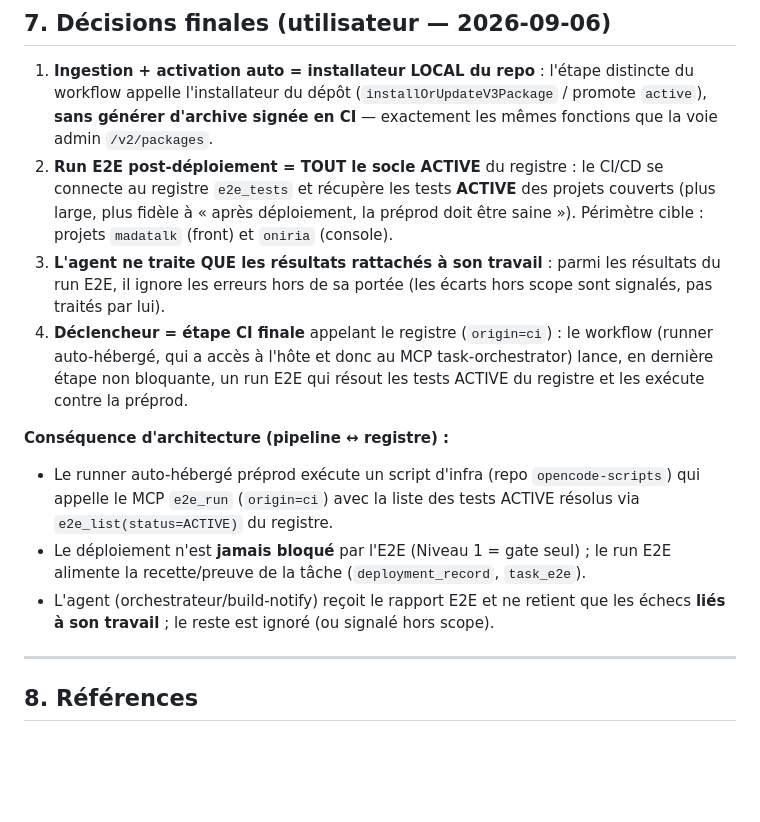
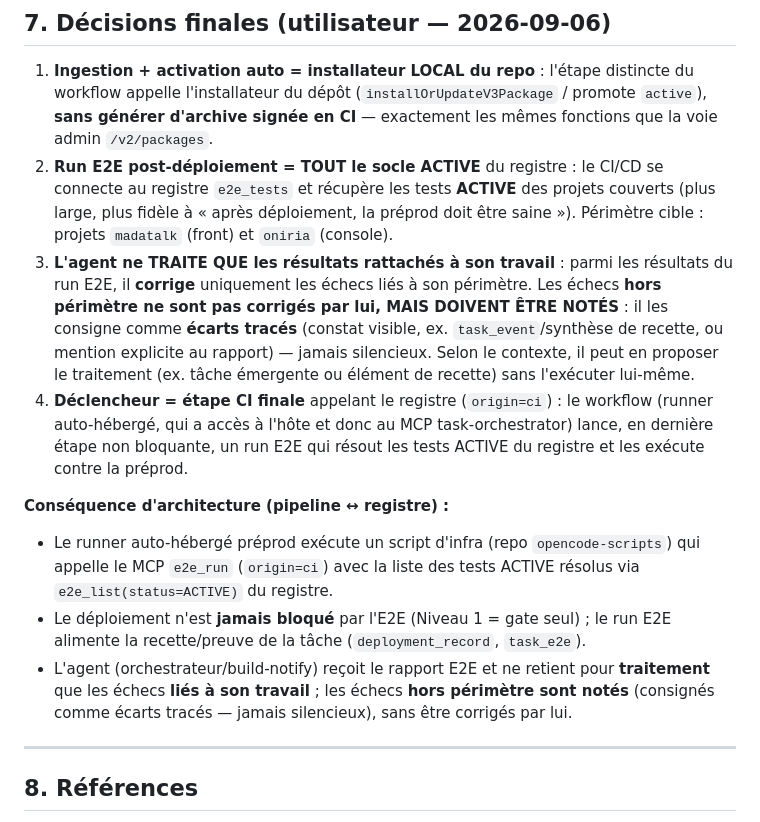
Before and after one commit to RINOHeinrich1/opencode-observability, a Markdown page: public/docs/10-cadrage-maj-packages-e2e-postdeploiement.md, the part around the change. Rendered like a GitHub page; blank space fills up the shorter version.

Commit message:
docs(ADR 10): précision — les échecs E2E hors périmètre sont NOTÉS (écarts tracés), jamais silencieux (pas corrigés par l'agent)

```diff
--- a/public/docs/10-cadrage-maj-packages-e2e-postdeploiement.md
+++ b/public/docs/10-cadrage-maj-packages-e2e-postdeploiement.md
@@ -150,9 +150,14 @@ branche packages/<nom> (push)
    des projets couverts (plus large, plus fidèle à « après déploiement, la
    préprod doit être saine »). Périmètre cible : projets `madatalk` (front) et
    `oniria` (console).
-3. **L'agent ne traite QUE les résultats rattachés à son travail** : parmi les
-   résultats du run E2E, il ignore les erreurs hors de sa portée (les écarts
-   hors scope sont signalés, pas traités par lui).
+3. **L'agent ne TRAITE QUE les résultats rattachés à son travail** : parmi les
+   résultats du run E2E, il **corrige** uniquement les échecs liés à son
+   périmètre. Les échecs **hors périmètre ne sont pas corrigés par lui, MAIS
+   DOIVENT ÊTRE NOTÉS** : il les consigne comme **écarts tracés** (constat
+   visible, ex. `task_event`/synthèse de recette, ou mention explicite au
+   rapport) — jamais silencieux. Selon le contexte, il peut en proposer le
+   traitement (ex. tâche émergente ou élément de recette) sans l'exécuter
+   lui-même.
 4. **Déclencheur = étape CI finale** appelant le registre (`origin=ci`) : le
    workflow (runner auto-hébergé, qui a accès à l'hôte et donc au MCP
    task-orchestrator) lance, en dernière étape non bloquante, un run E2E qui
@@ -165,8 +170,10 @@ branche packages/<nom> (push)
 - Le déploiement n'est **jamais bloqué** par l'E2E (Niveau 1 = gate seul) ;
   le run E2E alimente la recette/preuve de la tâche (`deployment_record`,
   `task_e2e`).
-- L'agent (orchestrateur/build-notify) reçoit le rapport E2E et ne retient que
-  les échecs **liés à son travail** ; le reste est ignoré (ou signalé hors scope).
+- L'agent (orchestrateur/build-notify) reçoit le rapport E2E et ne retient pour
+  **traitement** que les échecs **liés à son travail** ; les échecs **hors
+  périmètre sont notés** (consignés comme écarts tracés — jamais silencieux),
+  sans être corrigés par lui.
 
 ---
 
```
